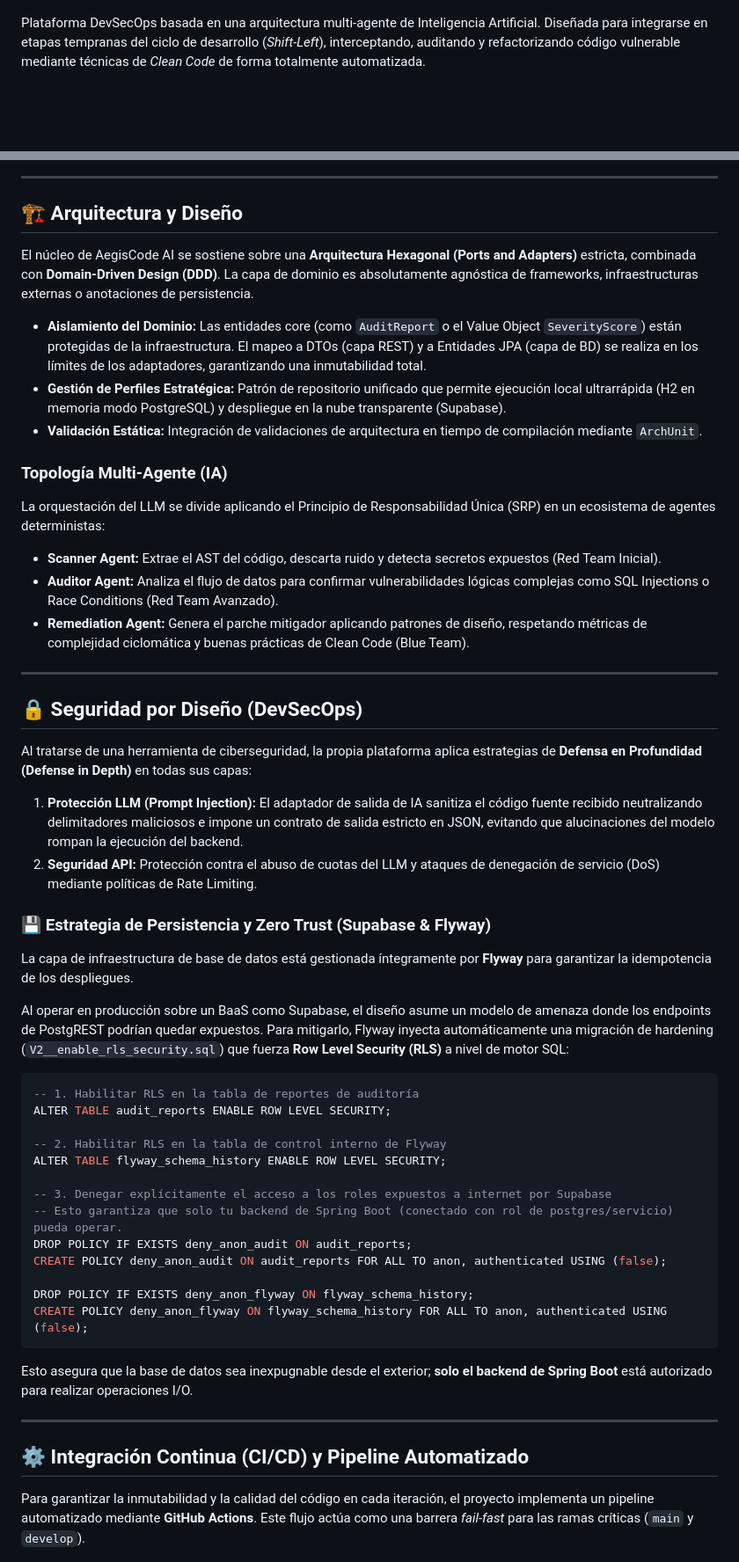
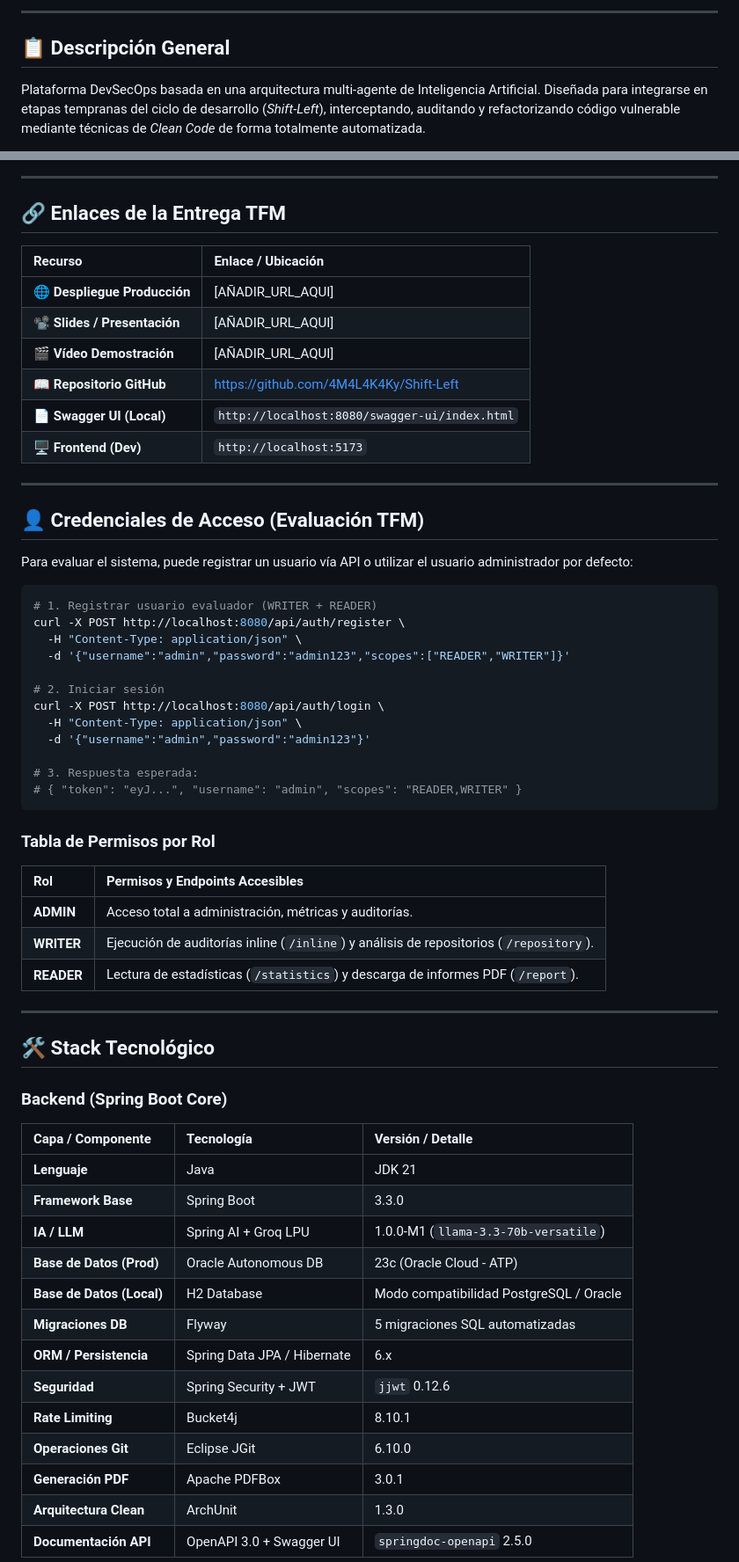
Before and after one commit to 4M4L4K4Ky/Shift-Left, a Markdown page: README.md, 2 parts joined by grey strips. Shown at 88% size. Rendered like a GitHub page; blank space fills up the shorter version.

Commit message:
docs: update README with enhanced project description and installation instructions

````diff
--- a/README.md
+++ b/README.md
@@ -9,3 +19,6 @@
+---
+
+## 📋 Descripción General
 
 Plataforma DevSecOps basada en una arquitectura multi-agente de Inteligencia Artificial. Diseñada para integrarse en etapas tempranas del ciclo de desarrollo (*Shift-Left*), interceptando, auditando y refactorizando código vulnerable mediante técnicas de *Clean Code* de forma totalmente automatizada.
 
@@ -13,57 +45,63 @@ Este proyecto constituye el Trabajo de Fin de Máster (TFM).
 
 ---
 
-## 🏗️ Arquitectura y Diseño
+## 🔗 Enlaces de la Entrega TFM
 
-El núcleo de AegisCode AI se sostiene sobre una **Arquitectura Hexagonal (Ports and Adapters)** estricta, combinada con **Domain-Driven Design (DDD)**. La capa de dominio es absolutamente agnóstica de frameworks, infraestructuras externas o anotaciones de persistencia.
-
-*   **Aislamiento del Dominio:** Las entidades core (como `AuditReport` o el Value Object `SeverityScore`) están protegidas de la infraestructura. El mapeo a DTOs (capa REST) y a Entidades JPA (capa de BD) se realiza en los límites de los adaptadores, garantizando una inmutabilidad total.
-*   **Gestión de Perfiles Estratégica:** Patrón de repositorio unificado que permite ejecución local ultrarrápida (H2 en memoria modo PostgreSQL) y despliegue en la nube transparente (Supabase).
-*   **Validación Estática:** Integración de validaciones de arquitectura en tiempo de compilación mediante `ArchUnit`.
-
-### Topología Multi-Agente (IA)
-La orquestación del LLM se divide aplicando el Principio de Responsabilidad Única (SRP) en un ecosistema de agentes deterministas:
-
-*   **Scanner Agent:** Extrae el AST del código, descarta ruido y detecta secretos expuestos (Red Team Inicial).
-*   **Auditor Agent:** Analiza el flujo de datos para confirmar vulnerabilidades lógicas complejas como SQL Injections o Race Conditions (Red Team Avanzado).
-*   **Remediation Agent:** Genera el parche mitigador aplicando patrones de diseño, respetando métricas de complejidad ciclomática y buenas prácticas de Clean Code (Blue Team).
+| Recurso | Enlace / Ubicación |
+| :--- | :--- |
+| 🌐 **Despliegue Producción** | [AÑADIR_URL_AQUI] |
+| 📽️ **Slides / Presentación** | [AÑADIR_URL_AQUI] |
+| 🎬 **Vídeo Demostración** | [AÑADIR_URL_AQUI] |
+| 📖 **Repositorio GitHub** | [https://github.com/4M4L4K4Ky/Shift-Left](https://github.com/4M4L4K4Ky/Shift-Left) |
+| 📄 **Swagger UI (Local)** | `http://localhost:8080/swagger-ui/index.html` |
+| 🖥️ **Frontend (Dev)** | `http://localhost:5173` |
 
 ---
 
-## 🔒 Seguridad por Diseño (DevSecOps)
+## 👤 Credenciales de Acceso (Evaluación TFM)
 
-Al tratarse de una herramienta de ciberseguridad, la propia plataforma aplica estrategias de **Defensa en Profundidad (Defense in Depth)** en todas sus capas:
+Para evaluar el sistema, puede registrar un usuario vía API o utilizar el usuario administrador por defecto:
 
-1.  **Protección LLM (Prompt Injection):** El adaptador de salida de IA sanitiza el código fuente recibido neutralizando delimitadores maliciosos e impone un contrato de salida estricto en JSON, evitando que alucinaciones del modelo rompan la ejecución del backend.
-2.  **Seguridad API:** Protección contra el abuso de cuotas del LLM y ataques de denegación de servicio (DoS) mediante políticas de Rate Limiting.
+```bash
+# 1. Registrar usuario evaluador (WRITER + READER)
+curl -X POST http://localhost:8080/api/auth/register \
+  -H "Content-Type: application/json" \
+  -d '{"username":"admin","password":"admin123","scopes":["READER","WRITER"]}'
 
-### 💾 Estrategia de Persistencia y Zero Trust (Supabase & Flyway)
+# 2. Iniciar sesión
+curl -X POST http://localhost:8080/api/auth/login \
+  -H "Content-Type: application/json" \
+  -d '{"username":"admin","password":"admin123"}'
 
-La capa de infraestructura de base de datos está gestionada íntegramente por **Flyway** para garantizar la idempotencia de los despliegues.
-
-Al operar en producción sobre un BaaS como Supabase, el diseño asume un modelo de amenaza donde los endpoints de PostgREST podrían quedar expuestos. Para mitigarlo, Flyway inyecta automáticamente una migración de hardening (`V2__enable_rls_security.sql`) que fuerza **Row Level Security (RLS)** a nivel de motor SQL:
-
-```sql
--- 1. Habilitar RLS en la tabla de reportes de auditoría
-ALTER TABLE audit_reports ENABLE ROW LEVEL SECURITY;
-
--- 2. Habilitar RLS en la tabla de control interno de Flyway
-ALTER TABLE flyway_schema_history ENABLE ROW LEVEL SECURITY;
-
--- 3. Denegar explícitamente el acceso a los roles expuestos a internet por Supabase
--- Esto garantiza que solo tu backend de Spring Boot (conectado con rol de postgres/servicio) pueda operar.
-DROP POLICY IF EXISTS deny_anon_audit ON audit_reports;
-CREATE POLICY deny_anon_audit ON audit_reports FOR ALL TO anon, authenticated USING (false);
-
-DROP POLICY IF EXISTS deny_anon_flyway ON flyway_schema_history;
-CREATE POLICY deny_anon_flyway ON flyway_schema_history FOR ALL TO anon, authenticated USING (false);
+# 3. Respuesta esperada:
+# { "token": "eyJ...", "username": "admin", "scopes": "READER,WRITER" }
 ```
 
-Esto asegura que la base de datos sea inexpugnable desde el exterior; **solo el backend de Spring Boot** está autorizado para realizar operaciones I/O.
+### Tabla de Permisos por Rol
+| Rol | Permisos y Endpoints Accesibles |
+| :--- | :--- |
+| **ADMIN** | Acceso total a administración, métricas y auditorías. |
+| **WRITER** | Ejecución de auditorías inline (`/inline`) y análisis de repositorios (`/repository`). |
+| **READER** | Lectura de estadísticas (`/statistics`) y descarga de informes PDF (`/report`). |
 
 ---
 
-## ⚙️ Integración Continua (CI/CD) y Pipeline Automatizado
+## 🛠️ Stack Tecnológico
 
-Para garantizar la inmutabilidad y la calidad del código en cada iteración, el proyecto implementa un pipeline automatizado mediante **GitHub Actions**. Este flujo actúa como una barrera *fail-fast* para las ramas críticas (`main` y `develop`).
+### Backend (Spring Boot Core)
+| Capa / Componente | Tecnología | Versión / Detalle |
+| :--- | :--- | :--- |
+| **Lenguaje** | Java | JDK 21 |
+| **Framework Base** | Spring Boot | 3.3.0 |
+| **IA / LLM** | Spring AI + Groq LPU | 1.0.0-M1 (`llama-3.3-70b-versatile`) |
+| **Base de Datos (Prod)** | Oracle Autonomous DB | 23c (Oracle Cloud - ATP) |
+| **Base de Datos (Local)** | H2 Database | Modo compatibilidad PostgreSQL / Oracle |
+| **Migraciones DB** | Flyway | 5 migraciones SQL automatizadas |
+| **ORM / Persistencia** | Spring Data JPA / Hibernate | 6.x |
+| **Seguridad** | Spring Security + JWT | `jjwt` 0.12.6 |
+| **Rate Limiting** | Bucket4j | 8.10.1 |
+| **Operaciones Git** | Eclipse JGit | 6.10.0 |
+| **Generación PDF** | Apache PDFBox | 3.0.1 |
+| **Arquitectura Clean** | ArchUnit | 1.3.0 |
+| **Documentación API** | OpenAPI 3.0 + Swagger UI | `springdoc-openapi` 2.5.0 |
 
````
Also changed, not shown: other parts of README.md (+196 -42 lines).
